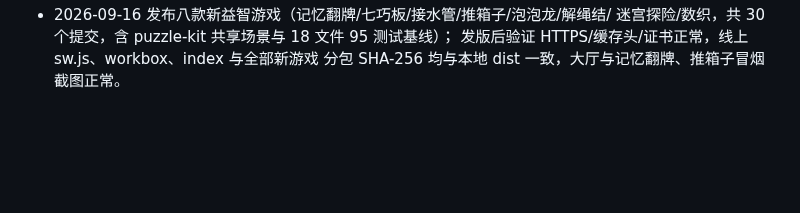
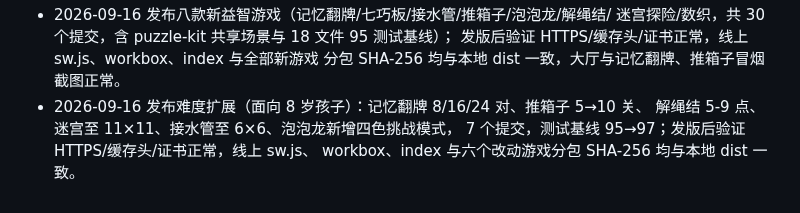
Before and after one commit to callcter/games, a Markdown page: docs/ops.md, the part around the change. Rendered like a GitHub page; blank space fills up the shorter version.

Commit message:
docs: record difficulty expansion release
难度扩展已获授权发版。ops.md 变更记录新增 2026-09-16 条目：六游戏
难度档位、7 个提交、测试基线 95→97，以及发版后 HTTPS/缓存头/证书/
哈希一致的验证结论。

```diff
--- a/docs/ops.md
+++ b/docs/ops.md
@@ -139,3 +139,7 @@ Let's Encrypt 用全球多视角 DNS 验证，可能命中刚删除记录的负
   迷宫探险/数织，共 30 个提交，含 puzzle-kit 共享场景与 18 文件 95 测试基线）；
   发版后验证 HTTPS/缓存头/证书正常，线上 sw.js、workbox、index 与全部新游戏
   分包 SHA-256 均与本地 dist 一致，大厅与记忆翻牌、推箱子冒烟截图正常。
+- 2026-09-16 发布难度扩展（面向 8 岁孩子）：记忆翻牌 8/16/24 对、推箱子 5→10 关、
+  解绳结 5-9 点、迷宫至 11×11、接水管至 6×6、泡泡龙新增四色挑战模式，
+  7 个提交，测试基线 95→97；发版后验证 HTTPS/缓存头/证书正常，线上 sw.js、
+  workbox、index 与六个改动游戏分包 SHA-256 均与本地 dist 一致。
```
